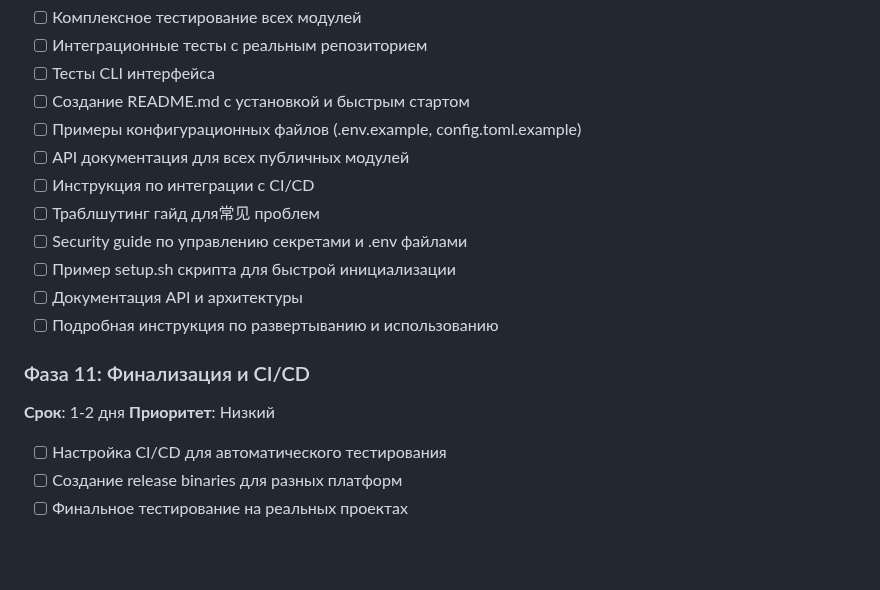
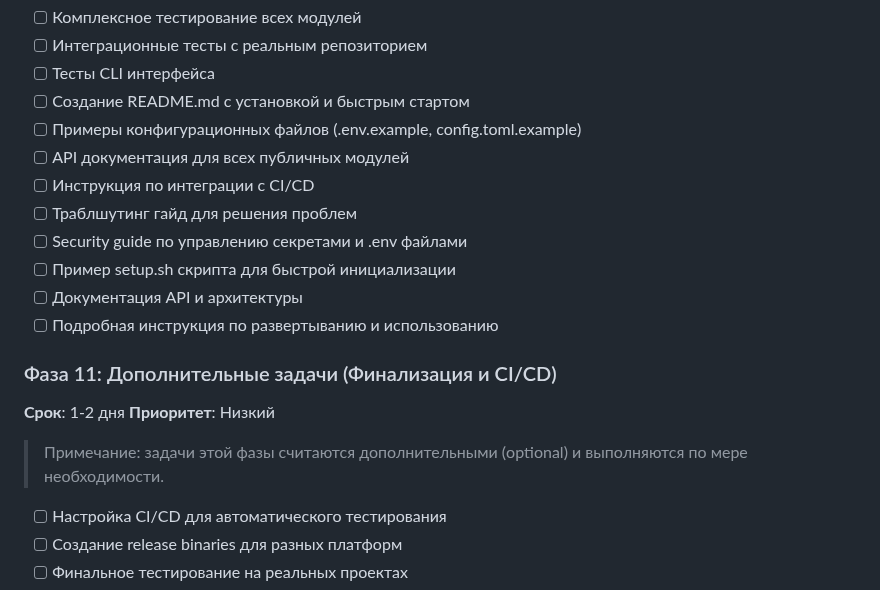
Before and after one commit to Aristman/ride, a Markdown page: docs/roadmaps/17-deploy-pugin-cli-rust.md, the part around the change. Rendered like a GitHub page; blank space fills up the shorter version.

Commit message:
Roadmap: Phase 11 marked as additional (optional) tasks with clarification.

```diff
--- a/docs/roadmaps/17-deploy-pugin-cli-rust.md
+++ b/docs/roadmaps/17-deploy-pugin-cli-rust.md
@@ -213,15 +213,17 @@ plugin-repository/
 - [ ] Примеры конфигурационных файлов (.env.example, config.toml.example)
 - [ ] API документация для всех публичных модулей
 - [ ] Инструкция по интеграции с CI/CD
-- [ ] Траблшутинг гайд для常见 проблем
+- [ ] Траблшутинг гайд для решения проблем
 - [ ] Security guide по управлению секретами и .env файлами
 - [ ] Пример setup.sh скрипта для быстрой инициализации
 - [ ] Документация API и архитектуры
 - [ ] Подробная инструкция по развертыванию и использованию
 
-### Фаза 11: Финализация и CI/CD
+### Фаза 11: Дополнительные задачи (Финализация и CI/CD)
 **Срок**: 1-2 дня
 **Приоритет**: Низкий
+
+> Примечание: задачи этой фазы считаются дополнительными (optional) и выполняются по мере необходимости.
 
 - [ ] Настройка CI/CD для автоматического тестирования
 - [ ] Создание release binaries для разных платформ
```
